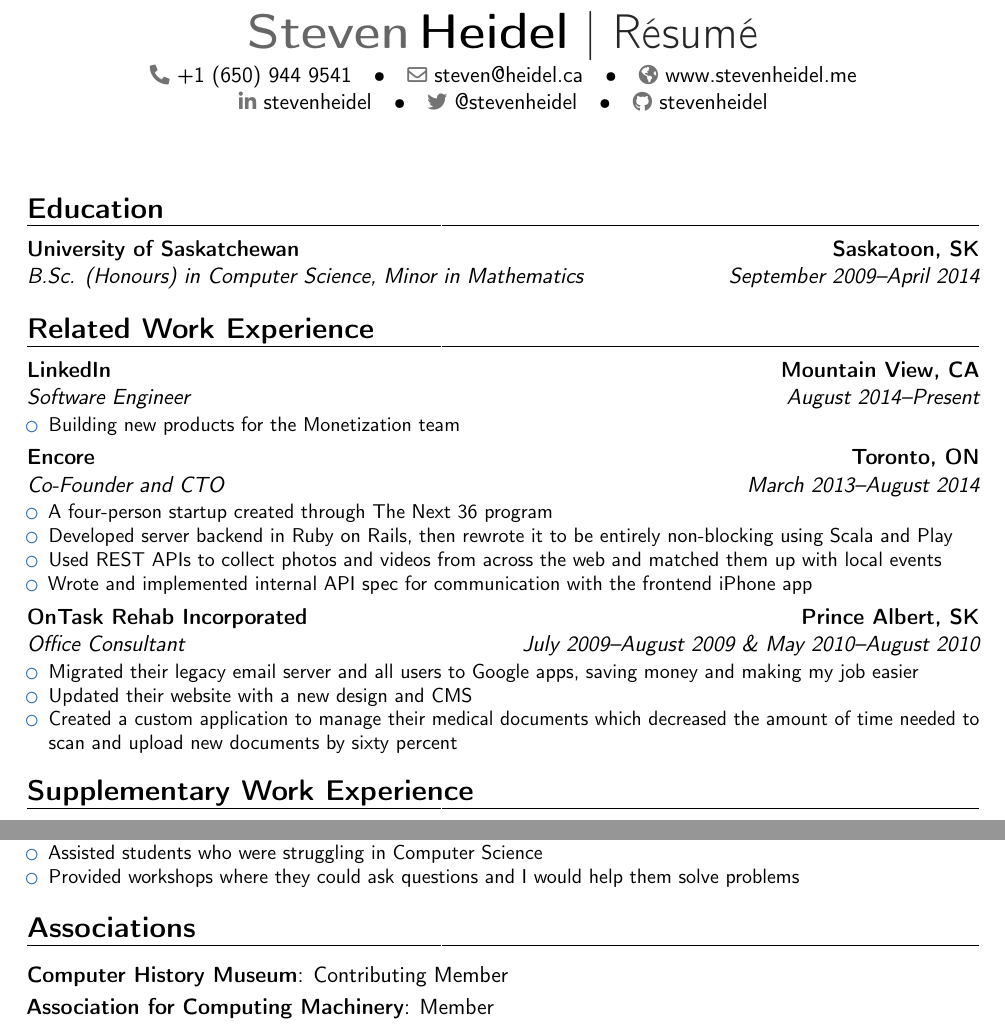
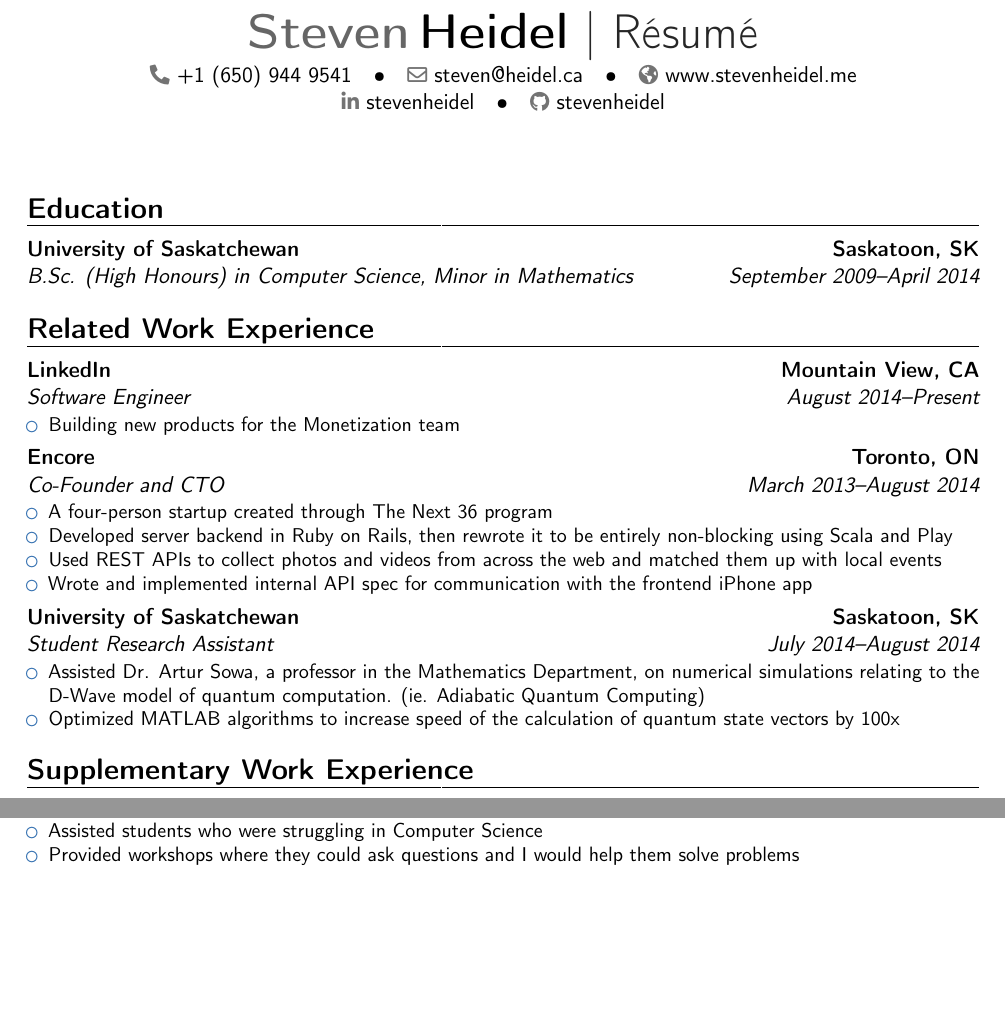
Before and after one commit to stevenheidel/resume, a LaTeX CV (resume.tex): two parts of pages 1 and 2 of 2, joined at a grey line, cut so that both start at the same text, the shorter picture padded with empty space. Compiled offline with pdfLaTeX.

Commit message:
Updated resume and removed old files

```diff
--- a/tech/heidel_resume.tex
+++ b/resume.tex
@@ -13,7 +13,6 @@
 \email{steven@heidel.ca}
 \homepage{www.stevenheidel.me}
 \social[linkedin]{stevenheidel}
-\social[twitter]{@stevenheidel}
 \social[github]{stevenheidel}
 
 \begin{document}
@@ -22,7 +21,7 @@
 
 \section{Education}
 
-\cventry{September 2009--April 2014}{B.Sc. (Honours) in Computer Science, Minor in Mathematics}{University of Saskatchewan}{Saskatoon, SK}{}{}
+\cventry{September 2009--April 2014}{B.Sc. (High Honours) in Computer Science, Minor in Mathematics}{University of Saskatchewan}{Saskatoon, SK}{}{}
 
 \section{Related Work Experience}
 
@@ -41,11 +40,10 @@
 \end{itemize}
 }
 
-\cventry{July 2009--August 2009 \& May 2010--August 2010}{Office Consultant}{OnTask Rehab Incorporated}{Prince Albert, SK}{}{
+\cventry{July 2014--August 2014}{Student Research Assistant}{University of Saskatchewan}{Saskatoon, SK}{}{
 \begin{itemize}
-\item Migrated their legacy email server and all users to Google apps, saving money and making my job easier
-\item Updated their website with a new design and CMS
-\item Created a custom application to manage their medical documents which decreased the amount of time needed to scan and upload new documents by sixty percent
+\item Assisted Dr. Artur Sowa, a professor in the Mathematics Department, on numerical simulations relating to the D-Wave model of quantum computation. (ie. Adiabatic Quantum Computing)
+\item Optimized MATLAB algorithms to increase speed of the calculation of quantum state vectors by 100x
 \end{itemize}
 }
 
@@ -109,9 +107,4 @@
 \end{itemize}
 }
 
-\section{Associations}
-
-\cvitem{Computer History Museum}{Contributing Member}
-\cvitem{Association for Computing Machinery}{Member}
-
 \end{document}
```
Also changed, not shown: heidel_transcript.pdf (deleted), resume.pdf (added), 1 other file.
